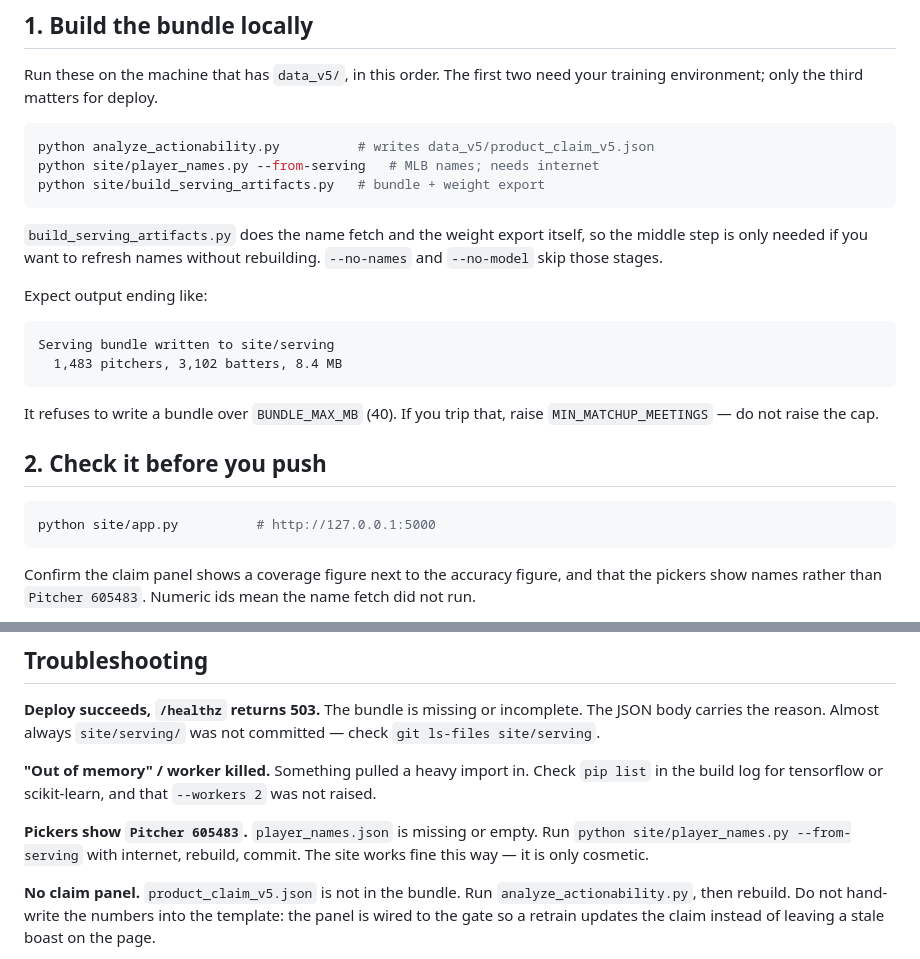
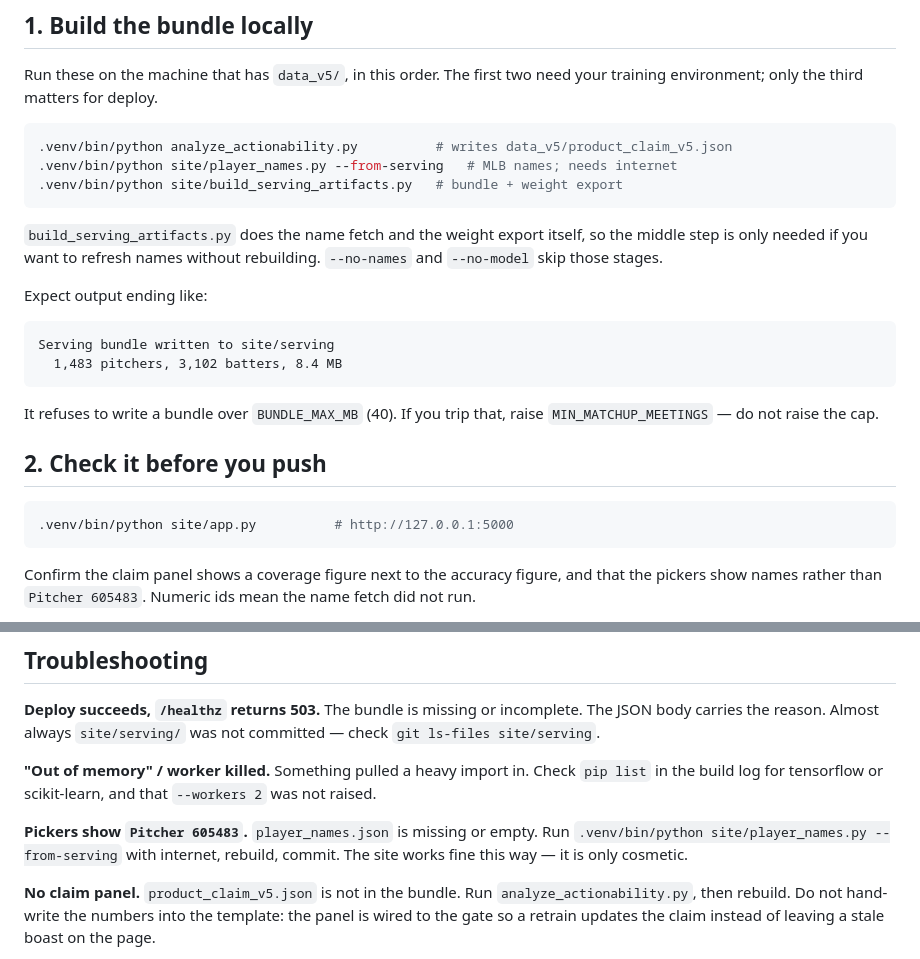
Before and after one commit to nabeelh0217/NextPitchAIv2, a Markdown page: site/DEPLOY.md, 2 parts joined by grey strips. Drawn GitHub-style.

````diff
--- a/site/DEPLOY.md
+++ b/site/DEPLOY.md
@@ -12,9 +12,9 @@ Run these on the machine that has `data_v5/`, in this order. The first
 two need your training environment; only the third matters for deploy.
 
 ```bash
-python analyze_actionability.py          # writes data_v5/product_claim_v5.json
-python site/player_names.py --from-serving   # MLB names; needs internet
-python site/build_serving_artifacts.py   # bundle + weight export
+.venv/bin/python analyze_actionability.py          # writes data_v5/product_claim_v5.json
+.venv/bin/python site/player_names.py --from-serving   # MLB names; needs internet
+.venv/bin/python site/build_serving_artifacts.py   # bundle + weight export
 ```
 
 `build_serving_artifacts.py` does the name fetch and the weight export
@@ -34,7 +34,7 @@ that, raise `MIN_MATCHUP_MEETINGS` — do not raise the cap.
 ## 2. Check it before you push
 
 ```bash
-python site/app.py          # http://127.0.0.1:5000
+.venv/bin/python site/app.py          # http://127.0.0.1:5000
 ```
 
 Confirm the claim panel shows a coverage figure next to the accuracy
@@ -131,7 +131,7 @@ Check `pip list` in the build log for tensorflow or scikit-learn, and
 that `--workers 2` was not raised.
 
 **Pickers show `Pitcher 605483`.** `player_names.json` is missing or
-empty. Run `python site/player_names.py --from-serving` with internet,
+empty. Run `.venv/bin/python site/player_names.py --from-serving` with internet,
 rebuild, commit. The site works fine this way — it is only cosmetic.
 
 **No claim panel.** `product_claim_v5.json` is not in the bundle. Run
````
Also changed, not shown: AGENTS.md (+7 -7 lines), site/README.md (+2 -2 lines).
